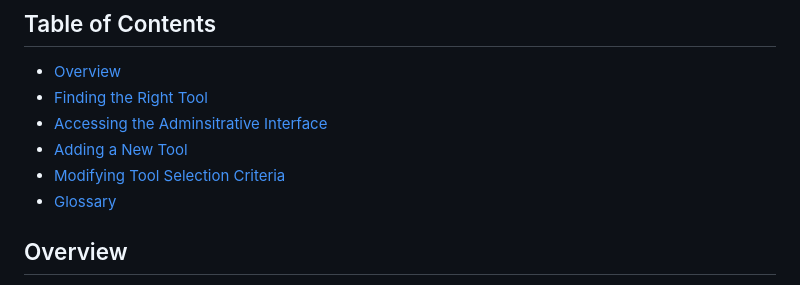
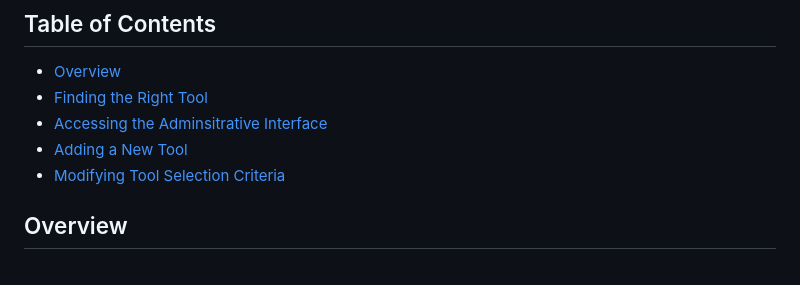
Before and after one commit to AmericanRedCross/rc-select, a Markdown page: docs/rc_select_docs.md, the part around the change. GitHub-like rendering.

Commit message:
removed unused glossary link

```diff
--- a/docs/rc_select_docs.md
+++ b/docs/rc_select_docs.md
@@ -6,7 +6,7 @@
 - [Accessing the Adminsitrative Interface](#accessing-the-administrative-interface)
 - [Adding a New Tool](#adding-a-new-tool)
 - [Modifying Tool Selection Criteria](#modifying-tool-selection-criteria)
-- [Glossary](#glossary)
+
 
 ## Overview
 RC-Select is a django-based web application developed by Jonathan Garro with the American Red Cross to help teams understand the various data management tools that can be used in disaster assessment and response. RC-Select allows users to view information about various data management tools and their capabilities. RC-Select also provides a guided selection process that will recommend tools based on user-supplied characteristics about their project, budget, technical skills and data needs.
```
